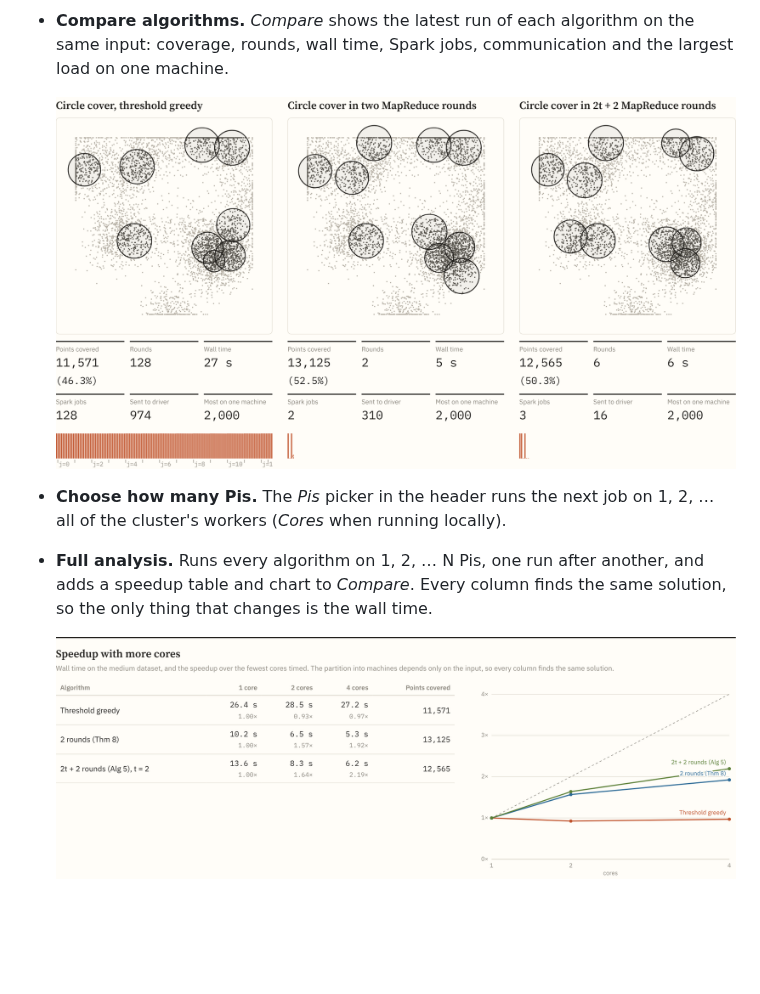
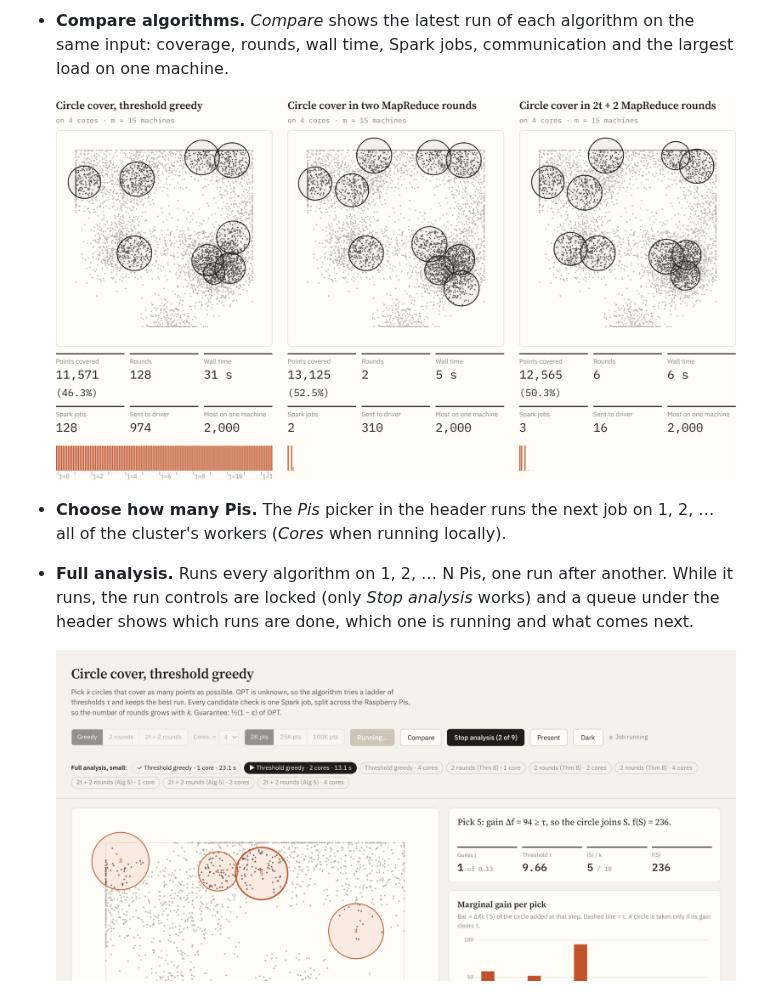
Before and after one commit to metalglove/PI-Cluster, a Markdown page: README.md, the part around one of its changes. Rendered like a GitHub page; pictures changed too: docs/analysis-queue.png (added), docs/compare.png, docs/speedup.png; blank space fills up the shorter version.

```diff
--- a/README.md
+++ b/README.md
@@ -60,7 +60,7 @@ All of them build on Algorithm 1 (ThresholdGreedy), Algorithm 2 (ThresholdFilter
   ![Compare: the same points solved by threshold greedy, Theorem 8 and Algorithm 5](docs/compare.png)
 
 - **Choose how many Pis.** The *Pis* picker in the header runs the next job on 1, 2, … all of the cluster's workers (*Cores* when running locally).
-- **Full analysis.** Runs every algorithm on 1, 2, … N Pis, one run after another, and adds a speedup table and chart to *Compare*. Every column finds the same solution, so the only thing that changes is the wall time.
+- **Full analysis.** Runs every algorithm on 1, 2, … N Pis, one run after another. While it runs, the run controls are locked (only *Stop analysis* works) and a queue under the header shows which runs are done, which one is running and what comes next.
 
-  ![Speedup table and chart from a full analysis](docs/speedup.png)
+  ![A full analysis in progress: the queue of runs and the locked controls](docs/analysis-queue.png)
 
```
Also changed, not shown: other parts of README.md (+5 -1 lines), 5 other files.
